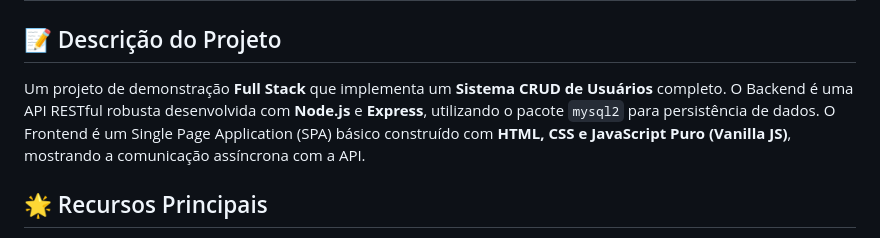
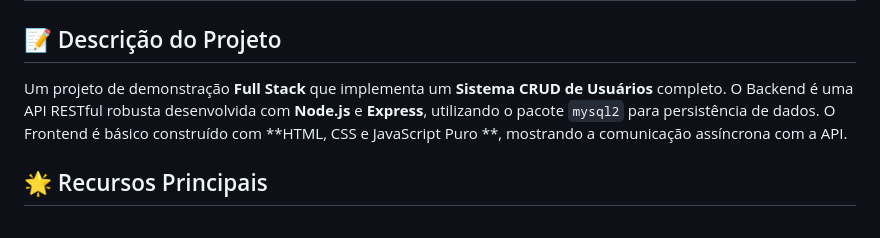
Before and after one commit to MarcoBruschi/Gerenciador-de-usuarios, a Markdown page: README.md, the part around the change. Rendered like a GitHub page.

```diff
--- a/README.md
+++ b/README.md
@@ -2,7 +2,7 @@
 
 ## 📝 Descrição do Projeto
 
-Um projeto de demonstração **Full Stack** que implementa um **Sistema CRUD de Usuários** completo. O Backend é uma API RESTful robusta desenvolvida com **Node.js** e **Express**, utilizando o pacote `mysql2` para persistência de dados. O Frontend é um Single Page Application (SPA) básico construído com **HTML, CSS e JavaScript Puro (Vanilla JS)**, mostrando a comunicação assíncrona com a API.
+Um projeto de demonstração **Full Stack** que implementa um **Sistema CRUD de Usuários** completo. O Backend é uma API RESTful robusta desenvolvida com **Node.js** e **Express**, utilizando o pacote `mysql2` para persistência de dados. O Frontend é básico construído com **HTML, CSS e JavaScript Puro **, mostrando a comunicação assíncrona com a API.
 
 ## 🌟 Recursos Principais
 
```
